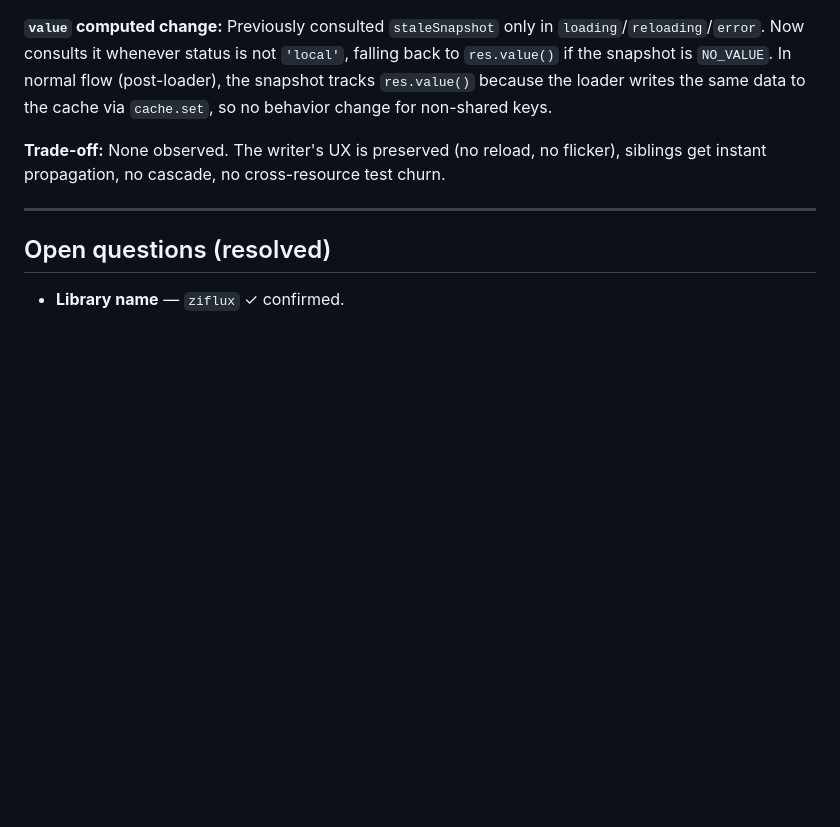
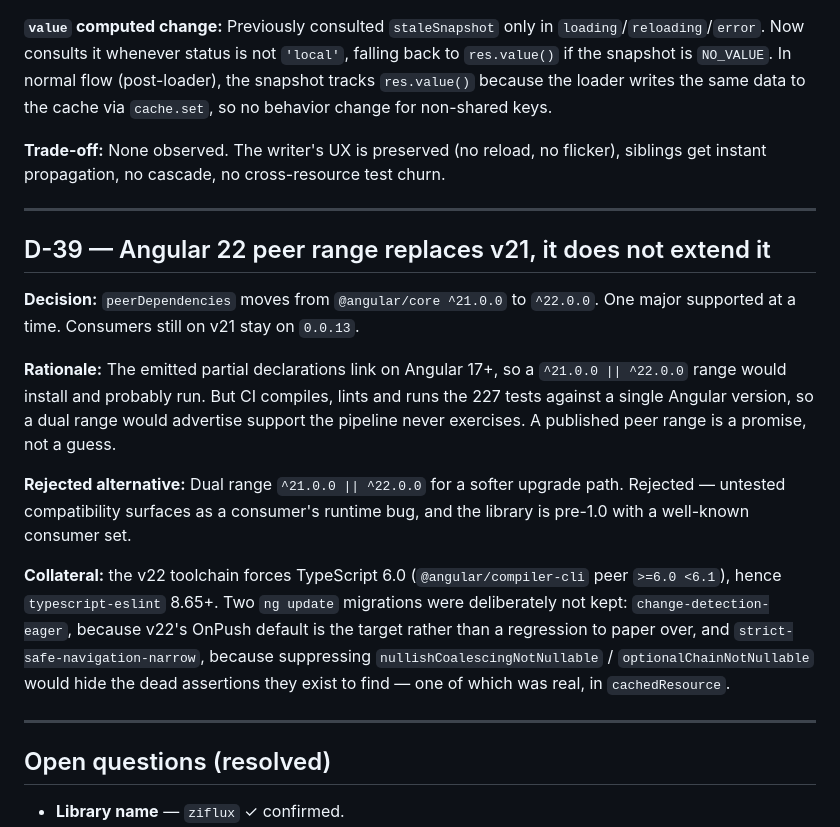
Before and after one commit to neogenz/ziflux, a Markdown page: decision.md, the part around the change. GitHub-like rendering; blank space fills up the shorter version.

Commit message:
docs(core): record D-39 — Angular 22 peer range replaces v21

```diff
--- a/decision.md
+++ b/decision.md
@@ -530,6 +530,18 @@ Systematic audit (4 parallel code reviewers) found 4 bugs in `cachedMutation` an
 
 ---
 
+## D-39 — Angular 22 peer range replaces v21, it does not extend it
+
+**Decision:** `peerDependencies` moves from `@angular/core ^21.0.0` to `^22.0.0`. One major supported at a time. Consumers still on v21 stay on `0.0.13`.
+
+**Rationale:** The emitted partial declarations link on Angular 17+, so a `^21.0.0 || ^22.0.0` range would install and probably run. But CI compiles, lints and runs the 227 tests against a single Angular version, so a dual range would advertise support the pipeline never exercises. A published peer range is a promise, not a guess.
+
+**Rejected alternative:** Dual range `^21.0.0 || ^22.0.0` for a softer upgrade path. Rejected — untested compatibility surfaces as a consumer's runtime bug, and the library is pre-1.0 with a well-known consumer set.
+
+**Collateral:** the v22 toolchain forces TypeScript 6.0 (`@angular/compiler-cli` peer `>=6.0 <6.1`), hence `typescript-eslint` 8.65+. Two `ng update` migrations were deliberately not kept: `change-detection-eager`, because v22's OnPush default is the target rather than a regression to paper over, and `strict-safe-navigation-narrow`, because suppressing `nullishCoalescingNotNullable` / `optionalChainNotNullable` would hide the dead assertions they exist to find — one of which was real, in `cachedResource`.
+
+---
+
 ## Open questions (resolved)
 
 - **Library name** — `ziflux` ✓ confirmed.
```
